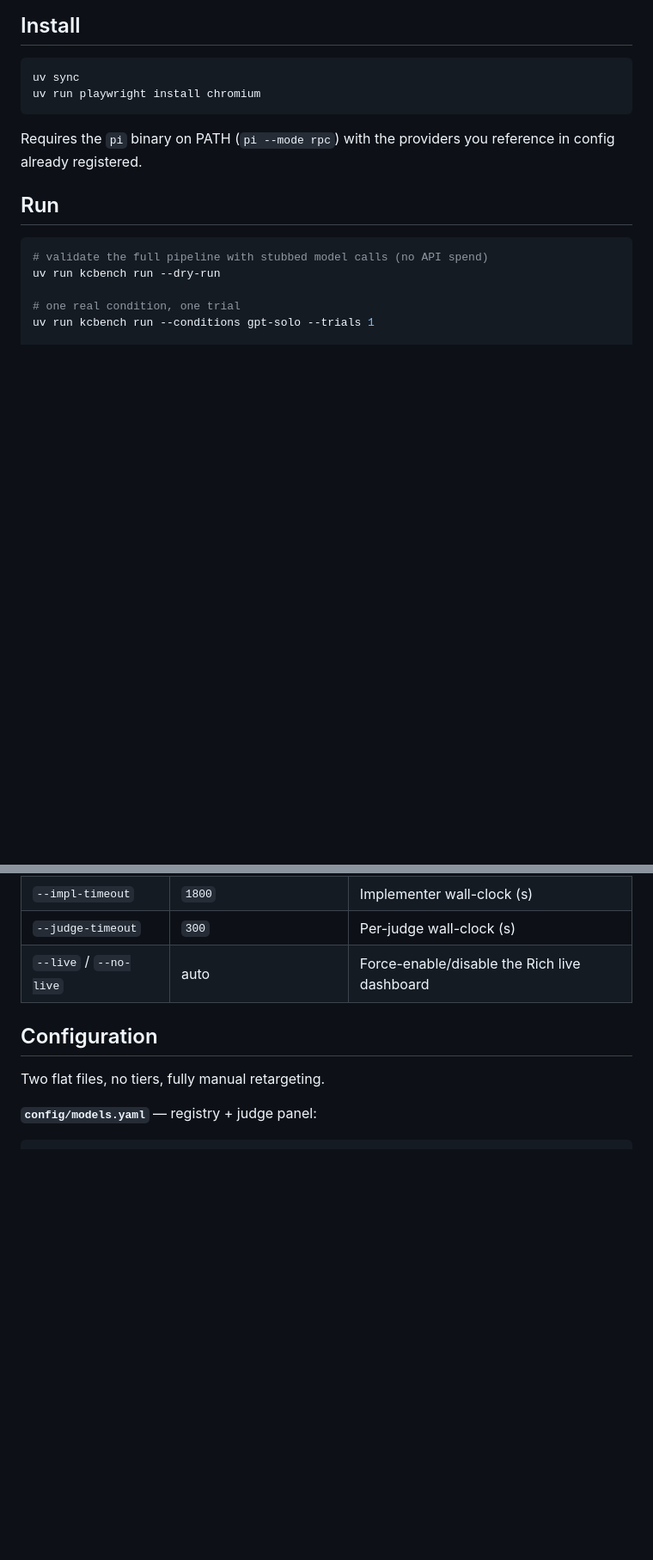
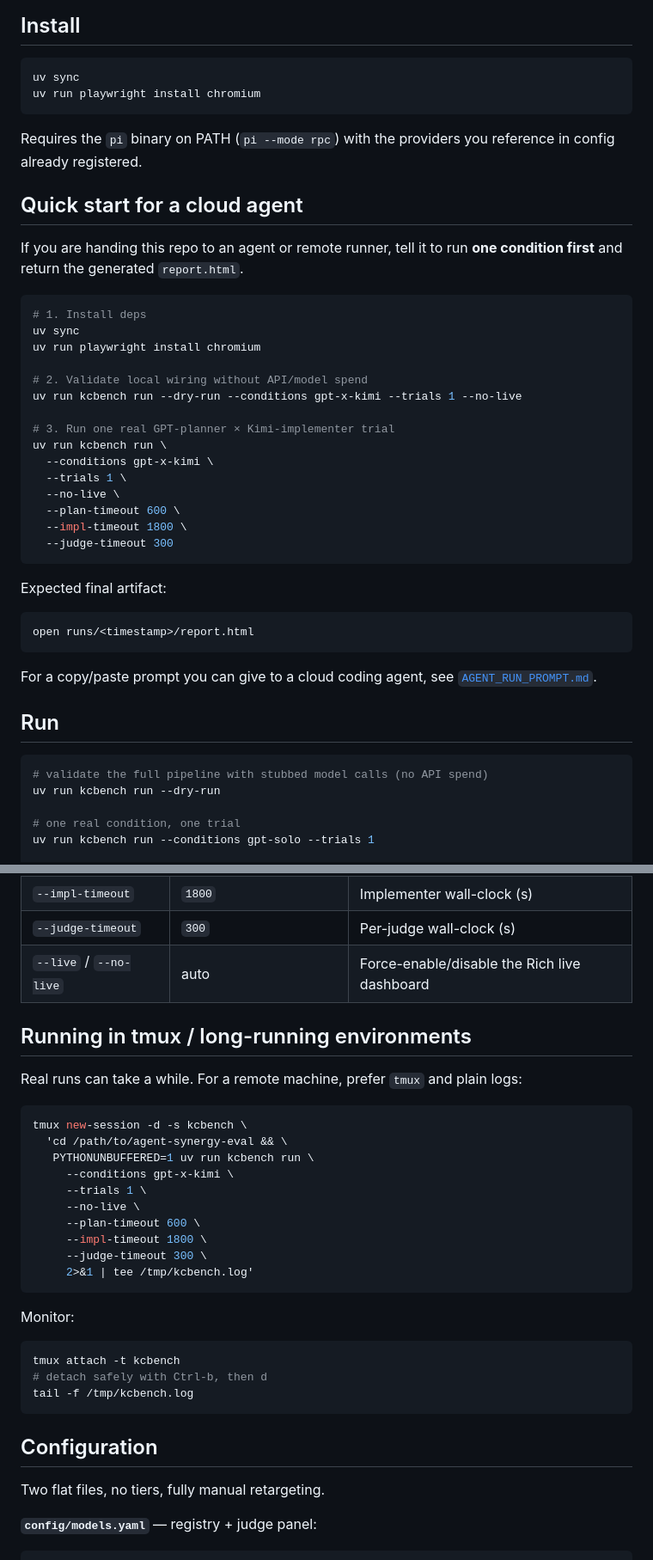
Before and after one commit to alejandro-ao/duobench, a Markdown page: README.md, 2 parts joined by grey strips. Shown at 86% size. GitHub-like rendering; blank space fills up the shorter version.

Commit message:
Document cloud agent benchmark workflow

````diff
--- a/README.md
+++ b/README.md
@@ -19,6 +19,38 @@ uv run playwright install chromium
 
 Requires the `pi` binary on PATH (`pi --mode rpc`) with the providers you reference in
 config already registered.
+
+## Quick start for a cloud agent
+
+If you are handing this repo to an agent or remote runner, tell it to run **one condition
+first** and return the generated `report.html`.
+
+```bash
+# 1. Install deps
+uv sync
+uv run playwright install chromium
+
+# 2. Validate local wiring without API/model spend
+uv run kcbench run --dry-run --conditions gpt-x-kimi --trials 1 --no-live
+
+# 3. Run one real GPT-planner × Kimi-implementer trial
+uv run kcbench run \
+  --conditions gpt-x-kimi \
+  --trials 1 \
+  --no-live \
+  --plan-timeout 600 \
+  --impl-timeout 1800 \
+  --judge-timeout 300
+```
+
+Expected final artifact:
+
+```bash
+open runs/<timestamp>/report.html
+```
+
+For a copy/paste prompt you can give to a cloud coding agent, see
+[`AGENT_RUN_PROMPT.md`](AGENT_RUN_PROMPT.md).
 
 ## Run
 
@@ -47,6 +79,31 @@ uv run kcbench run --trials 3
 | `--impl-timeout` | `1800` | Implementer wall-clock (s) |
 | `--judge-timeout` | `300` | Per-judge wall-clock (s) |
 | `--live` / `--no-live` | auto | Force-enable/disable the Rich live dashboard |
+
+## Running in tmux / long-running environments
+
+Real runs can take a while. For a remote machine, prefer `tmux` and plain logs:
+
+```bash
+tmux new-session -d -s kcbench \
+  'cd /path/to/agent-synergy-eval && \
+   PYTHONUNBUFFERED=1 uv run kcbench run \
+     --conditions gpt-x-kimi \
+     --trials 1 \
+     --no-live \
+     --plan-timeout 600 \
+     --impl-timeout 1800 \
+     --judge-timeout 300 \
+     2>&1 | tee /tmp/kcbench.log'
+```
+
+Monitor:
+
+```bash
+tmux attach -t kcbench
+# detach safely with Ctrl-b, then d
+tail -f /tmp/kcbench.log
+```
 
 ## Configuration
 
````
Also changed, not shown: AGENT_RUN_PROMPT.md (added, +67 -0 lines).
